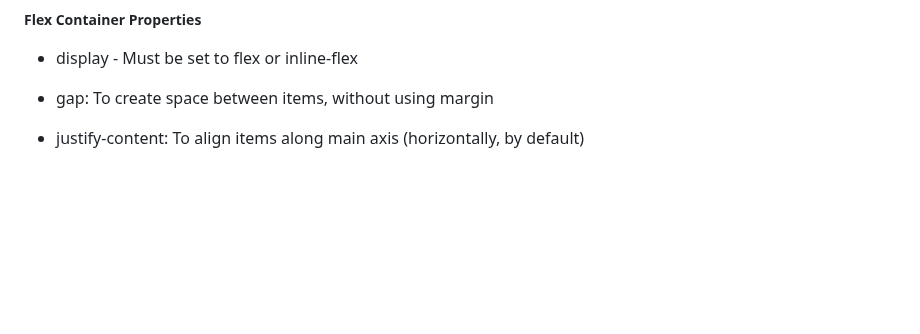
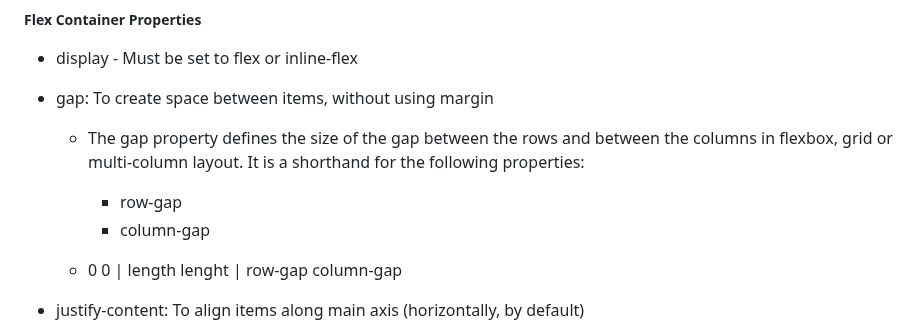
Before and after one commit to SonDA-22011995/udemy_css_course, a Markdown page: README.md, the part around the change. GitHub-like rendering; blank space fills up the shorter version.

```diff
--- a/README.md
+++ b/README.md
@@ -896,6 +896,13 @@ nav {
 
 - gap: To create space between items, without using margin
 
+  - The gap property defines the size of the gap between the rows and between the columns in flexbox, grid or multi-column layout. It is a shorthand for the following properties:
+
+    - row-gap
+    - column-gap
+
+  - 0 0 | length lenght | row-gap column-gap
+
 - justify-content: To align items along main axis (horizontally, by default)
 
   - center
```
